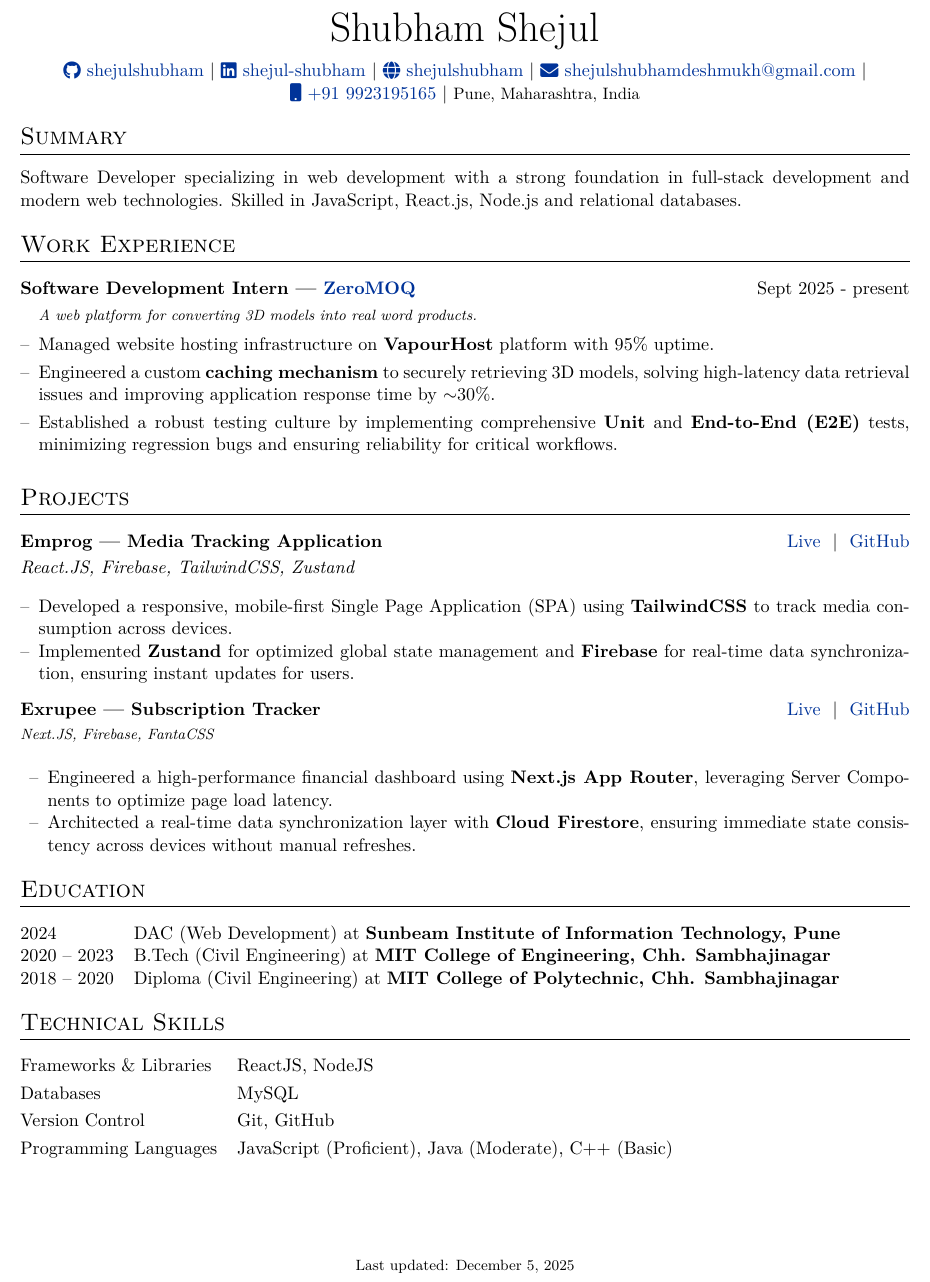
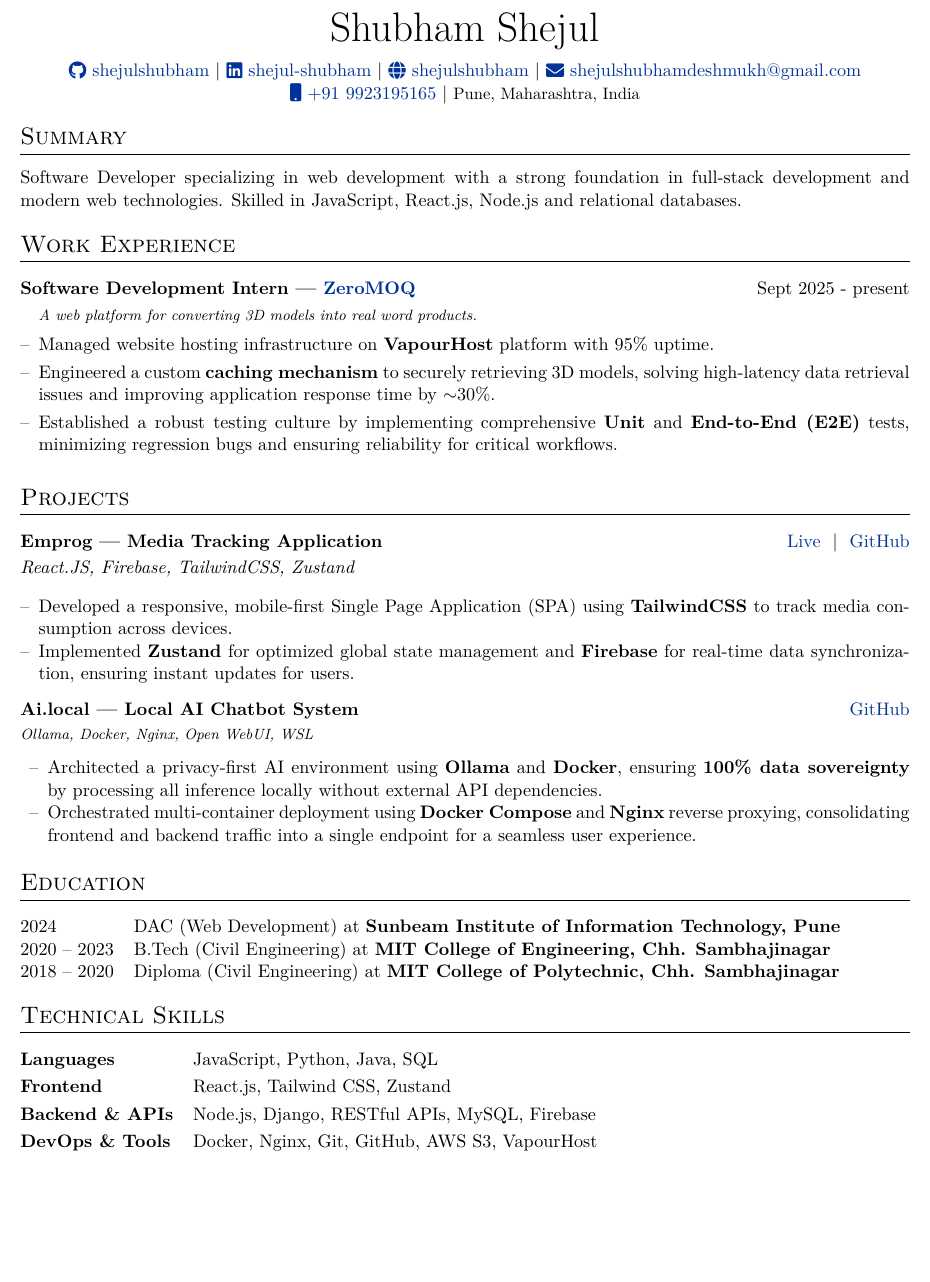
Before and after one commit to ShejulShubham/resume, a LaTeX CV (cv.tex): part of the page, cut so that both start at the same text, the shorter picture padded with empty space. Compiled offline with XeLaTeX.

Commit message:
updated on 5-Dec-2025

```diff
--- a/cv.tex
+++ b/cv.tex
@@ -97,6 +97,8 @@
 \usepackage[unicode, draft=false]{hyperref}
 \definecolor{linkcolour}{rgb}{0,0.2,0.6}
 \hypersetup{colorlinks,breaklinks,urlcolor=linkcolour,linkcolor=linkcolour}
+\addbibresource{citations.bib}
+\setlength\bibitemsep{1em}
 
 %for social icons
 \usepackage{fontawesome5}
@@ -154,10 +156,11 @@
 \href{https://github.com/shejulshubham}{\raisebox{-0.05\height}\faGithub\ shejulshubham} \textbar\
 \href{https://www.linkedin.com/in/shejul-shubham}{\raisebox{-0.05\height}\faLinkedin\ shejul-shubham} \textbar\
 \href{https://shejulshubham.github.io/}{\raisebox{-0.05\height}\faGlobe\ shejulshubham} \textbar\
-\href{mailto:shejulshubhamdeshmukh@gmail.com}{\raisebox{-0.05\height}\faEnvelope\ shejulshubhamdeshmukh@gmail.com} \textbar\ \\
+\href{mailto:shejulshubhamdeshmukh@gmail.com}{\raisebox{-0.05\height}\faEnvelope\ shejulshubhamdeshmukh@gmail.com} \\
 \href{tel:+919923195165}{\raisebox{-0.05\height}\faMobile\ +91 9923195165} \textbar\
 \small{Pune, Maharashtra, India}
 \end{tabularx}
+
 
 
 %----------------------------------------------------------------------------------------
@@ -191,7 +194,7 @@ Software Developer specializing in web development with a strong foundation in f
 \section{Projects}
 
 \begin{tabularx}{\linewidth}{ @{}l r@{} }
-\textbf{Emprog — Media Tracking Application} & \hfill \href{https://shejulshubham-app-emprog.netlify.app/}{Live} \ | \ \href{https://github.com/ShejulShubham/Emprog}{GitHub} \\[2pt]
+\textbf{Emprog — Media Tracking Application} & \hfill \href{https://emprog.netlify.app/}{Live} \ | \ \href{https://github.com/ShejulShubham/Emprog}{GitHub} \\[2pt]
 \multicolumn{2}{@{}X@{}}{\textit{React.JS, Firebase, TailwindCSS, Zustand}} \\
 \multicolumn{2}{@{}X@{}}{
 \begin{itemize}[leftmargin=1em, itemsep=0pt, parsep=0pt, topsep=2pt, partopsep=0pt, label=--]
@@ -203,15 +206,15 @@ Software Developer specializing in web development with a strong foundation in f
 \vspace{0pt}
 
 \begin{tabularx}{\linewidth}{ @{}l r@{} }
-\textbf{Exrupee — Subscription Tracker} & \hfill \href{https://shejulshubham-app-exrupee.netlify.app/}{Live} \ | \ \href{https://github.com/ShejulShubham/Exrupee.git}{GitHub} \\[1pt]
-\multicolumn{2}{@{}X@{}}{\footnotesize \textit{Next.JS, Firebase, FantaCSS}} \\
+\textbf{Ai.local — Local AI Chatbot System} & \hfill \href{https://github.com/ShejulShubham/ai.local}{GitHub} \\[1pt]
+\multicolumn{2}{@{}X@{}}{\footnotesize \textit{Ollama, Docker, Nginx, Open WebUI, WSL}} \\
 \end{tabularx}
-\vspace{0pt}
+\vspace{-6pt}
 \begin{itemize}[noitemsep, topsep=0pt, parsep=0pt, partopsep=0pt, leftmargin=1.5em, label=--]
-\item Engineered a high-performance financial dashboard using \textbf{Next.js App Router}, leveraging Server Components to optimize page load latency.
-\item Architected a real-time data synchronization layer with \textbf{Cloud Firestore}, ensuring immediate state consistency across devices without manual refreshes.
+\item Architected a privacy-first AI environment using \textbf{Ollama} and \textbf{Docker}, ensuring \textbf{100\% data sovereignty} by processing all inference locally without external API dependencies.
+\item Orchestrated multi-container deployment using \textbf{Docker Compose} and \textbf{Nginx} reverse proxying, consolidating frontend and backend traffic into a single endpoint for a seamless user experience.
 \end{itemize}
-\vspace{0pt}
+\vspace{2pt}
 
 
 %----------------------------------------------------------------------------------------
@@ -231,13 +234,13 @@ Software Developer specializing in web development with a strong foundation in f
 %----------------------------------------------------------------------------------------
 \section{Technical Skills}
 \begin{tabularx}{\linewidth}{@{}l X@{}}
-Frameworks \& Libraries & ReactJS, NodeJS \\[3pt]
-Databases & MySQL \\[3pt]
-Version Control & Git, GitHub \\[3pt]
-Programming Languages & JavaScript (Proficient), Java (Moderate), C++ (Basic)
+\textbf{Languages} & JavaScript, Python, Java, SQL \\[3pt]
+\textbf{Frontend} & React.js, Tailwind CSS, Zustand \\[3pt]
+\textbf{Backend \& APIs} & Node.js, Django, RESTful APIs, MySQL, Firebase \\[3pt]
+\textbf{DevOps \& Tools} & Docker, Nginx, Git, GitHub, AWS S3, VapourHost
 \end{tabularx}
 
 \vfill
-\center{\footnotesize Last updated: \today}
+% \center{\footnotesize Last updated: \today}
 
 \end{document}
```
